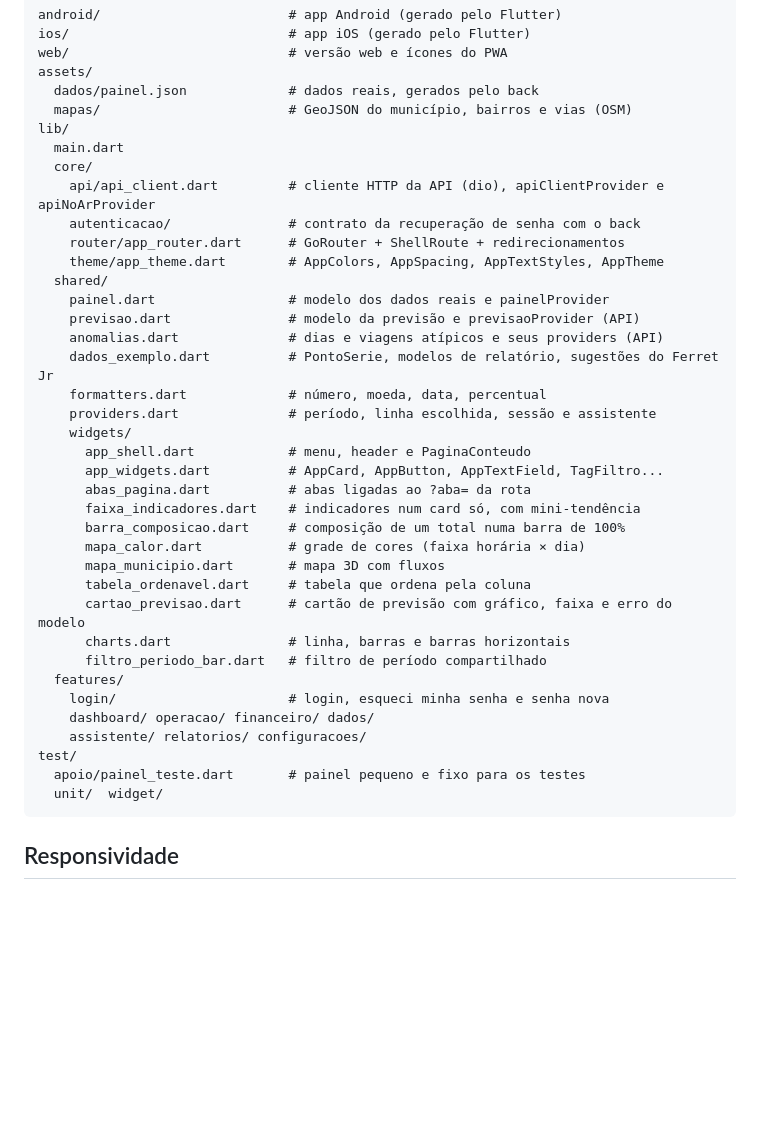
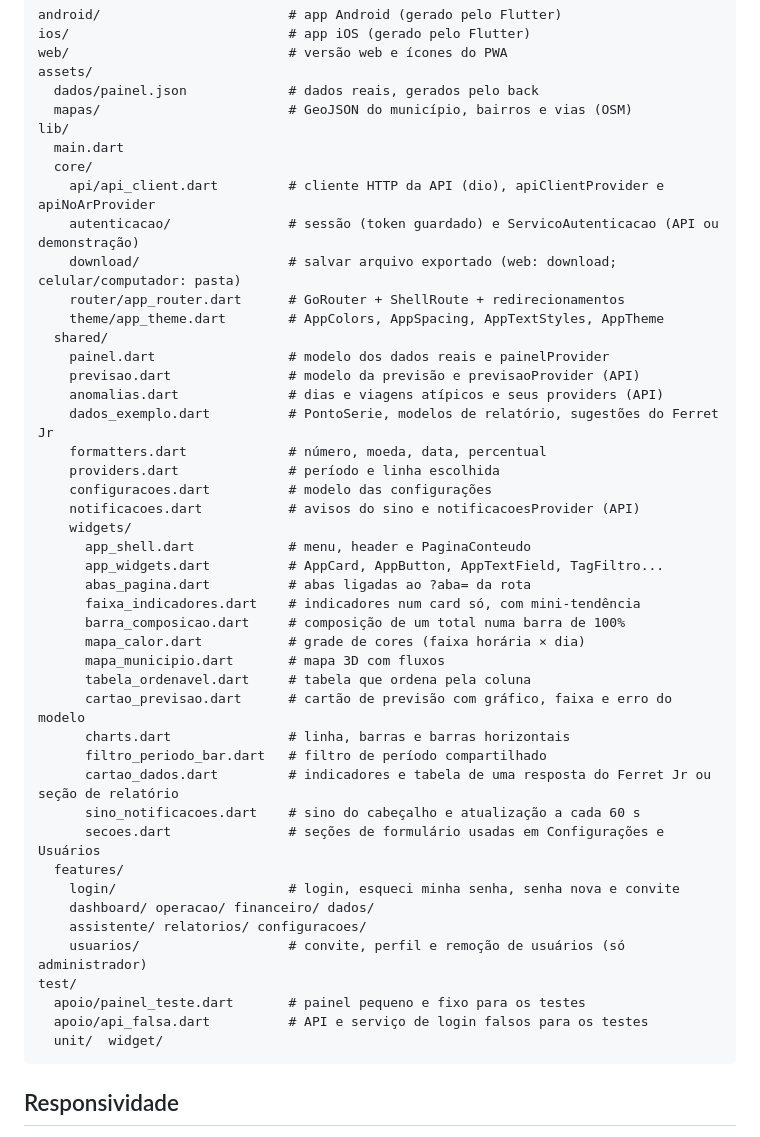
Before and after one commit to PiSemob/PI_SEMOB, a Markdown page: front/README.md, the part around one of its changes. GitHub-like rendering; blank space fills up the shorter version.

````diff
--- a/front/README.md
+++ b/front/README.md
@@ -157,7 +165,8 @@ lib/
   main.dart
   core/
     api/api_client.dart         # cliente HTTP da API (dio), apiClientProvider e apiNoArProvider
-    autenticacao/               # contrato da recuperação de senha com o back
+    autenticacao/               # sessão (token guardado) e ServicoAutenticacao (API ou demonstração)
+    download/                   # salvar arquivo exportado (web: download; celular/computador: pasta)
     router/app_router.dart      # GoRouter + ShellRoute + redirecionamentos
     theme/app_theme.dart        # AppColors, AppSpacing, AppTextStyles, AppTheme
   shared/
@@ -166,7 +175,9 @@ lib/
     anomalias.dart              # dias e viagens atípicos e seus providers (API)
     dados_exemplo.dart          # PontoSerie, modelos de relatório, sugestões do Ferret Jr
     formatters.dart             # número, moeda, data, percentual
-    providers.dart              # período, linha escolhida, sessão e assistente
+    providers.dart              # período e linha escolhida
+    configuracoes.dart          # modelo das configurações
+    notificacoes.dart           # avisos do sino e notificacoesProvider (API)
     widgets/
       app_shell.dart            # menu, header e PaginaConteudo
       app_widgets.dart          # AppCard, AppButton, AppTextField, TagFiltro...
@@ -179,12 +190,17 @@ lib/
       cartao_previsao.dart      # cartão de previsão com gráfico, faixa e erro do modelo
       charts.dart               # linha, barras e barras horizontais
       filtro_periodo_bar.dart   # filtro de período compartilhado
+      cartao_dados.dart         # indicadores e tabela de uma resposta do Ferret Jr ou seção de relatório
+      sino_notificacoes.dart    # sino do cabeçalho e atualização a cada 60 s
+      secoes.dart               # seções de formulário usadas em Configurações e Usuários
   features/
-    login/                      # login, esqueci minha senha e senha nova
+    login/                      # login, esqueci minha senha, senha nova e convite
     dashboard/ operacao/ financeiro/ dados/
     assistente/ relatorios/ configuracoes/
+    usuarios/                   # convite, perfil e remoção de usuários (só administrador)
 test/
   apoio/painel_teste.dart       # painel pequeno e fixo para os testes
+  apoio/api_falsa.dart          # API e serviço de login falsos para os testes
   unit/  widget/
 ```
 
````
Also changed, not shown: other parts of front/README.md (+17 -9 lines).
